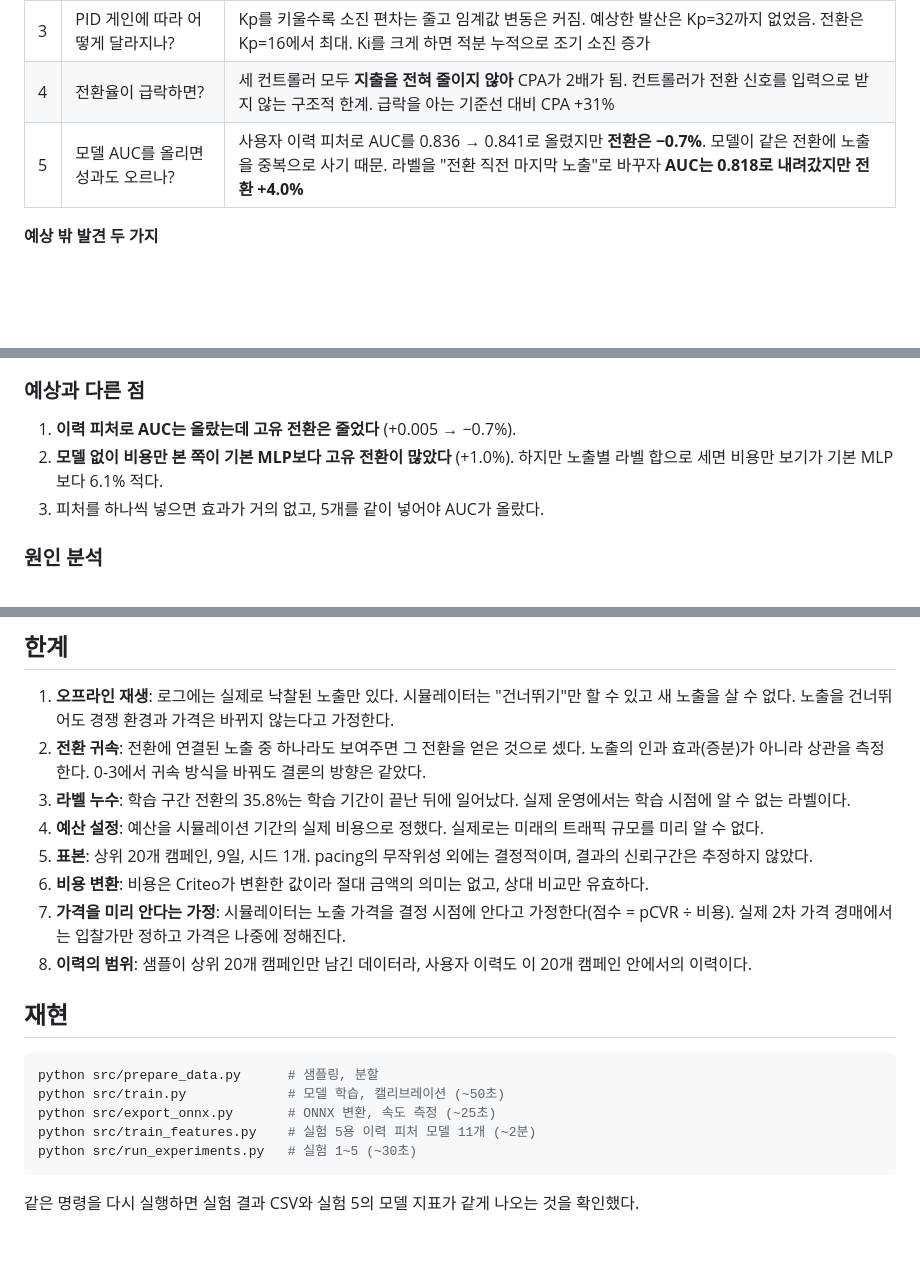
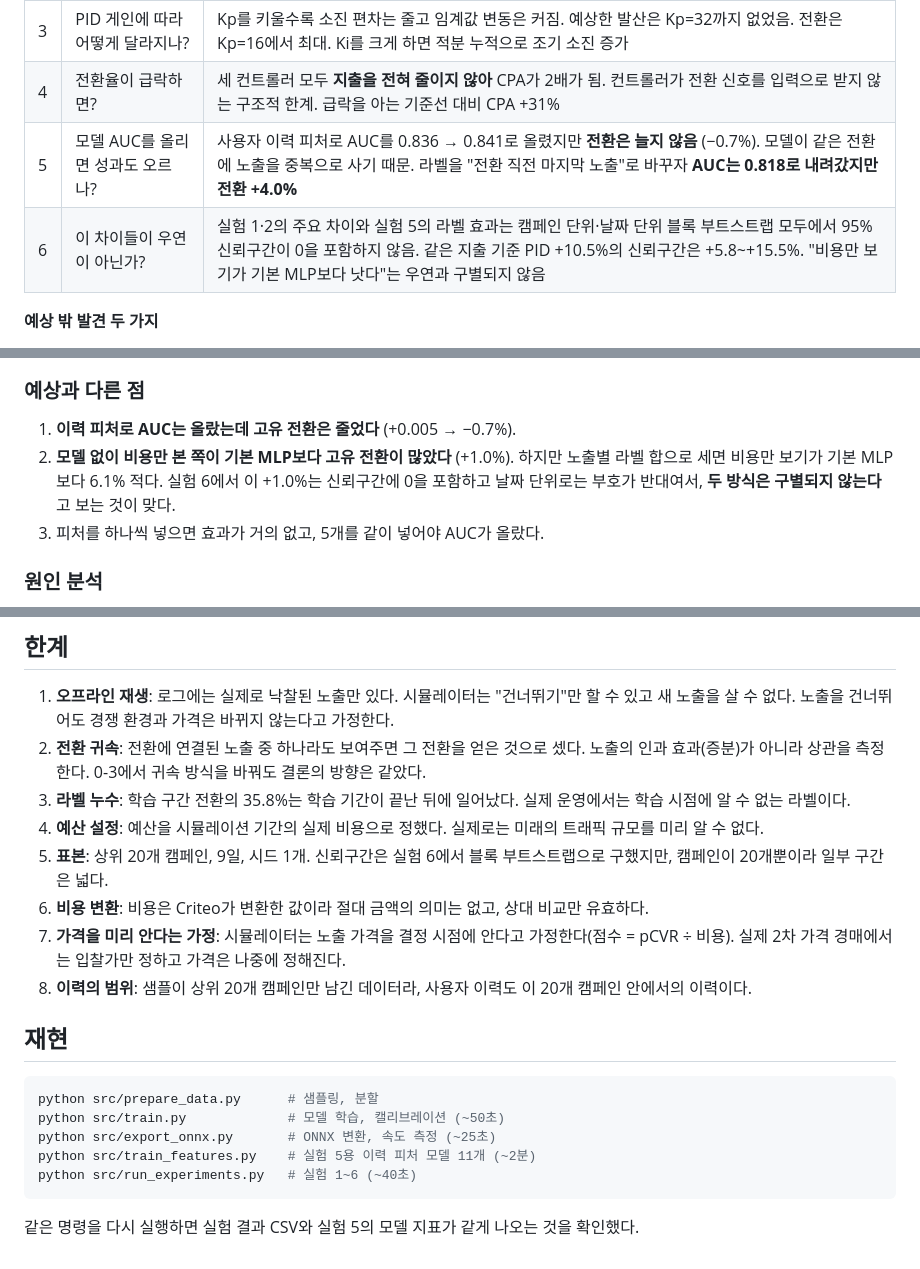
Before and after one commit to 113mj/throttle, a Markdown page: reports/REPORT.md, 3 parts joined by grey strips. GitHub-like rendering; blank space fills up the shorter version.

````diff
--- a/reports/REPORT.md
+++ b/reports/REPORT.md
@@ -10,7 +10,8 @@ pCVR 예측 모델을 제어 루프에 연결해 광고 예산 소진을 조절
 | 2 | 확률이 틀리면 제어가 얼마나 망가지나? | 확률이 4.5배 부풀려진 모델을 끼우면 고정 임계값 CPA **+39%**, 페이싱 **+34%**. PID는 반나절 만에 임계값을 5배 이상 올려 **회복** (첫날 CPA만 +12%). 다운샘플링 보정식 한 줄이면 모든 컨트롤러가 정상 |
 | 3 | PID 게인에 따라 어떻게 달라지나? | Kp를 키울수록 소진 편차는 줄고 임계값 변동은 커짐. 예상한 발산은 Kp=32까지 없었음. 전환은 Kp=16에서 최대. Ki를 크게 하면 적분 누적으로 조기 소진 증가 |
 | 4 | 전환율이 급락하면? | 세 컨트롤러 모두 **지출을 전혀 줄이지 않아** CPA가 2배가 됨. 컨트롤러가 전환 신호를 입력으로 받지 않는 구조적 한계. 급락을 아는 기준선 대비 CPA +31% |
-| 5 | 모델 AUC를 올리면 성과도 오르나? | 사용자 이력 피처로 AUC를 0.836 → 0.841로 올렸지만 **전환은 −0.7%**. 모델이 같은 전환에 노출을 중복으로 사기 때문. 라벨을 "전환 직전 마지막 노출"로 바꾸자 **AUC는 0.818로 내려갔지만 전환 +4.0%** |
+| 5 | 모델 AUC를 올리면 성과도 오르나? | 사용자 이력 피처로 AUC를 0.836 → 0.841로 올렸지만 **전환은 늘지 않음** (−0.7%). 모델이 같은 전환에 노출을 중복으로 사기 때문. 라벨을 "전환 직전 마지막 노출"로 바꾸자 **AUC는 0.818로 내려갔지만 전환 +4.0%** |
+| 6 | 이 차이들이 우연이 아닌가? | 실험 1·2의 주요 차이와 실험 5의 라벨 효과는 캠페인 단위·날짜 단위 블록 부트스트랩 모두에서 95% 신뢰구간이 0을 포함하지 않음. 같은 지출 기준 PID +10.5%의 신뢰구간은 +5.8~+15.5%. "비용만 보기가 기본 MLP보다 낫다"는 우연과 구별되지 않음 |
 
 **예상 밖 발견 두 가지**
 1. "pCVR ≥ 임계값"으로 고르면 **무작위보다 CPA가 나쁘다.** pCVR이 높은 노출일수록 비싸기 때문이다. 결정 점수를 **pCVR ÷ 비용**(목표 CPA 입찰 규칙과 동일)으로 바꿔야 모델이 도움이 된다.
@@ -290,7 +291,7 @@ pCVR 예측 모델을 제어 루프에 연결해 광고 예산 소진을 조절
 
 ### 예상과 다른 점
 1. **이력 피처로 AUC는 올랐는데 고유 전환은 줄었다** (+0.005 → −0.7%).
-2. **모델 없이 비용만 본 쪽이 기본 MLP보다 고유 전환이 많았다** (+1.0%). 하지만 노출별 라벨 합으로 세면 비용만 보기가 기본 MLP보다 6.1% 적다.
+2. **모델 없이 비용만 본 쪽이 기본 MLP보다 고유 전환이 많았다** (+1.0%). 하지만 노출별 라벨 합으로 세면 비용만 보기가 기본 MLP보다 6.1% 적다. 실험 6에서 이 +1.0%는 신뢰구간에 0을 포함하고 날짜 단위로는 부호가 반대여서, **두 방식은 구별되지 않는다**고 보는 것이 맞다.
 3. 피처를 하나씩 넣으면 효과가 거의 없고, 5개를 같이 넣어야 AUC가 올랐다.
 
 ### 원인 분석
@@ -311,7 +352,7 @@ pCVR 예측 모델을 제어 루프에 연결해 광고 예산 소진을 조절
 2. **전환 귀속**: 전환에 연결된 노출 중 하나라도 보여주면 그 전환을 얻은 것으로 셌다. 노출의 인과 효과(증분)가 아니라 상관을 측정한다. 0-3에서 귀속 방식을 바꿔도 결론의 방향은 같았다.
 3. **라벨 누수**: 학습 구간 전환의 35.8%는 학습 기간이 끝난 뒤에 일어났다. 실제 운영에서는 학습 시점에 알 수 없는 라벨이다.
 4. **예산 설정**: 예산을 시뮬레이션 기간의 실제 비용으로 정했다. 실제로는 미래의 트래픽 규모를 미리 알 수 없다.
-5. **표본**: 상위 20개 캠페인, 9일, 시드 1개. pacing의 무작위성 외에는 결정적이며, 결과의 신뢰구간은 추정하지 않았다.
+5. **표본**: 상위 20개 캠페인, 9일, 시드 1개. 신뢰구간은 실험 6에서 블록 부트스트랩으로 구했지만, 캠페인이 20개뿐이라 일부 구간은 넓다.
 6. **비용 변환**: 비용은 Criteo가 변환한 값이라 절대 금액의 의미는 없고, 상대 비교만 유효하다.
 7. **가격을 미리 안다는 가정**: 시뮬레이터는 노출 가격을 결정 시점에 안다고 가정한다(점수 = pCVR ÷ 비용). 실제 2차 가격 경매에서는 입찰가만 정하고 가격은 나중에 정해진다.
 8. **이력의 범위**: 샘플이 상위 20개 캠페인만 남긴 데이터라, 사용자 이력도 이 20개 캠페인 안에서의 이력이다.
@@ -323,7 +364,7 @@ python src/prepare_data.py      # 샘플링, 분할
 python src/train.py             # 모델 학습, 캘리브레이션 (~50초)
 python src/export_onnx.py       # ONNX 변환, 속도 측정 (~25초)
 python src/train_features.py    # 실험 5용 이력 피처 모델 11개 (~2분)
-python src/run_experiments.py   # 실험 1~5 (~30초)
+python src/run_experiments.py   # 실험 1~6 (~40초)
 ```
 
 같은 명령을 다시 실행하면 실험 결과 CSV와 실험 5의 모델 지표가 같게 나오는 것을 확인했다.
````
Also changed, not shown: other parts of reports/REPORT.md (+40 -0 lines), README.md (+8 -7 lines), reports/figures/exp6_bootstrap.png (added), 2 other files.
